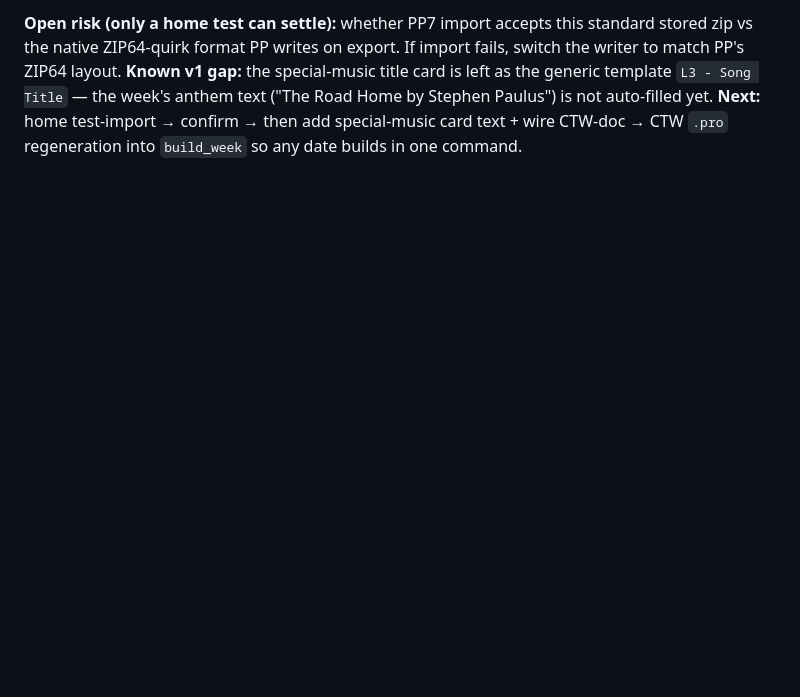
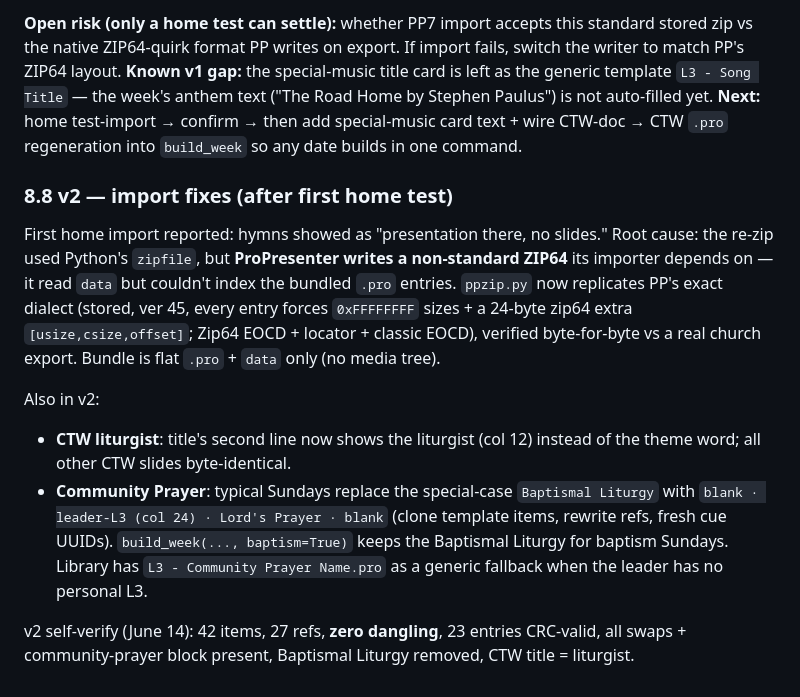
Before and after one commit to hipvictor/task-dashboard, a Markdown page: docs/propresenter-playlist-workflow.md, the part around the change. Drawn GitHub-style; blank space fills up the shorter version.

Commit message:
Build & verify June 14 v2 (zip-dialect + community prayer + CTW liturgist)
v2 self-verifies clean: 42 items, zero dangling refs, 23 CRC-valid entries in PP's zip
dialect; community-prayer sequence inserted; CTW title shows liturgist. Document v2.

```diff
--- a/docs/propresenter-playlist-workflow.md
+++ b/docs/propresenter-playlist-workflow.md
@@ -446,3 +446,23 @@ to match PP's ZIP64 layout.
 Title` — the week's anthem text ("The Road Home by Stephen Paulus") is not auto-filled yet.
 **Next:** home test-import → confirm → then add special-music card text + wire CTW-doc → CTW
 `.pro` regeneration into `build_week` so any date builds in one command.
+
+### 8.8 v2 — import fixes (after first home test)
+First home import reported: hymns showed as "presentation there, no slides." Root cause: the
+re-zip used Python's `zipfile`, but **ProPresenter writes a non-standard ZIP64** its importer
+depends on — it read `data` but couldn't index the bundled `.pro` entries. `ppzip.py` now
+replicates PP's exact dialect (stored, ver 45, every entry forces `0xFFFFFFFF` sizes + a
+24-byte zip64 extra `[usize,csize,offset]`; Zip64 EOCD + locator + classic EOCD), verified
+byte-for-byte vs a real church export. Bundle is flat `.pro` + `data` only (no media tree).
+
+Also in v2:
+- **CTW liturgist**: title's second line now shows the liturgist (col 12) instead of the
+  theme word; all other CTW slides byte-identical.
+- **Community Prayer**: typical Sundays replace the special-case `Baptismal Liturgy` with
+  `blank · leader-L3 (col 24) · Lord's Prayer · blank` (clone template items, rewrite refs,
+  fresh cue UUIDs). `build_week(..., baptism=True)` keeps the Baptismal Liturgy for baptism
+  Sundays. Library has `L3 - Community Prayer Name.pro` as a generic fallback when the leader
+  has no personal L3.
+
+v2 self-verify (June 14): 42 items, 27 refs, **zero dangling**, 23 entries CRC-valid, all
+swaps + community-prayer block present, Baptismal Liturgy removed, CTW title = liturgist.
```
